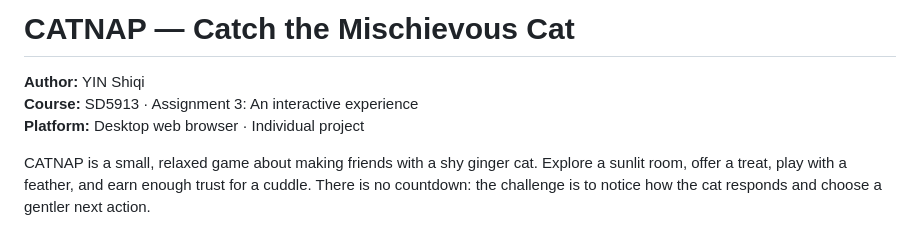
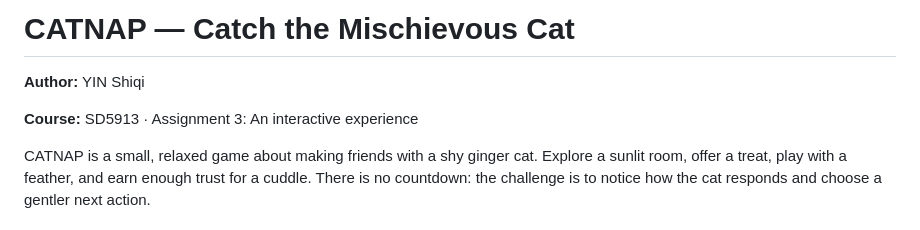
Before and after one commit to YINSylvie/Catnap, a Markdown page: README.md, the part around the change. Drawn GitHub-style.

Commit message:
fix: remove platform information from README for clarity

```diff
--- a/README.md
+++ b/README.md
@@ -1,8 +1,8 @@
 # CATNAP — Catch the Mischievous Cat
 
 **Author:** YIN Shiqi
+
 **Course:** SD5913 · Assignment 3: An interactive experience
-**Platform:** Desktop web browser · Individual project
 
 CATNAP is a small, relaxed game about making friends with a shy ginger cat. Explore a sunlit room, offer a treat, play with a feather, and earn enough trust for a cuddle. There is no countdown: the challenge is to notice how the cat responds and choose a gentler next action.
 
```
